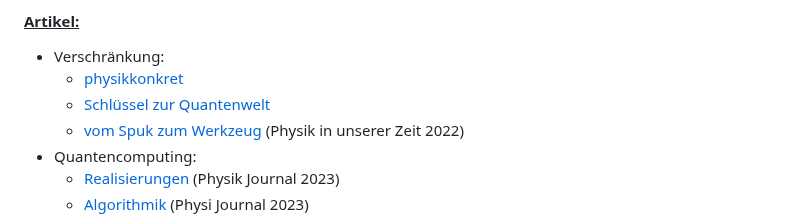
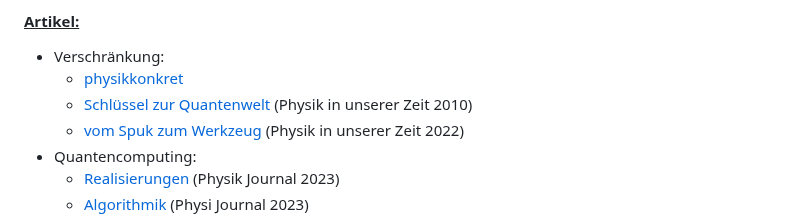
Before and after one commit to yeus/localportal, a Markdown page: content/Winter24.md, the part around the change. Drawn GitHub-style.

```diff
--- a/content/Winter24.md
+++ b/content/Winter24.md
@@ -169,7 +169,7 @@
 #### <ins>Artikel:</ins>
 + Verschränkung:
   + [physikkonkret](https://uni-bonn.sciebo.de/s/49eQdp74kL7FpPi)
-  + [Schlüssel zur Quantenwelt](https://uni-bonn.sciebo.de/s/RdpLyWqLwx5Q2Em)
+  + [Schlüssel zur Quantenwelt](https://uni-bonn.sciebo.de/s/RdpLyWqLwx5Q2Em) (Physik in unserer Zeit 2010)
   + [vom Spuk zum Werkzeug](https://uni-bonn.sciebo.de/s/TnYc5HdprpPbe54) (Physik in unserer Zeit 2022)
 + Quantencomputing:
   + [Realisierungen](https://uni-bonn.sciebo.de/s/oKF5kHkze7CYgCB) (Physik Journal 2023)
```
